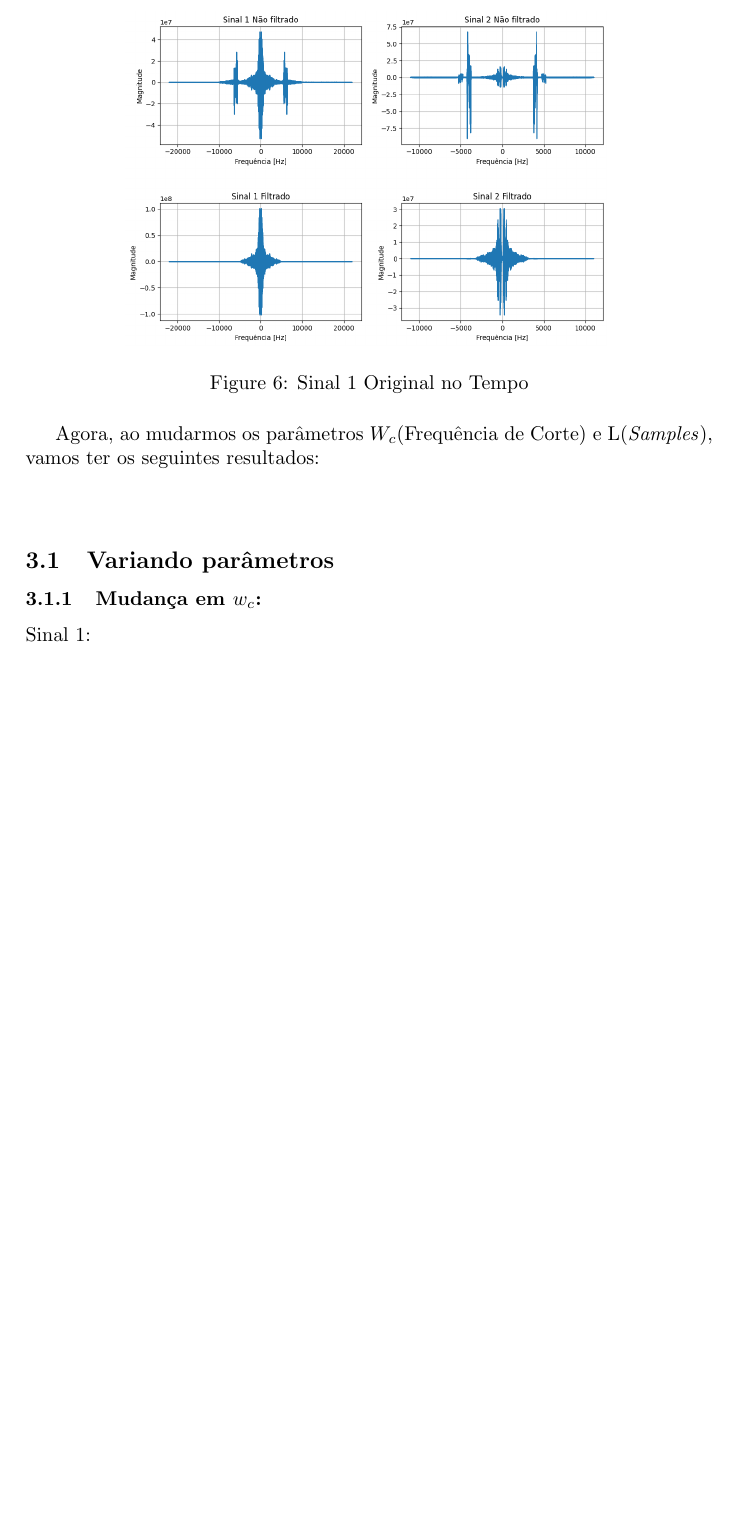
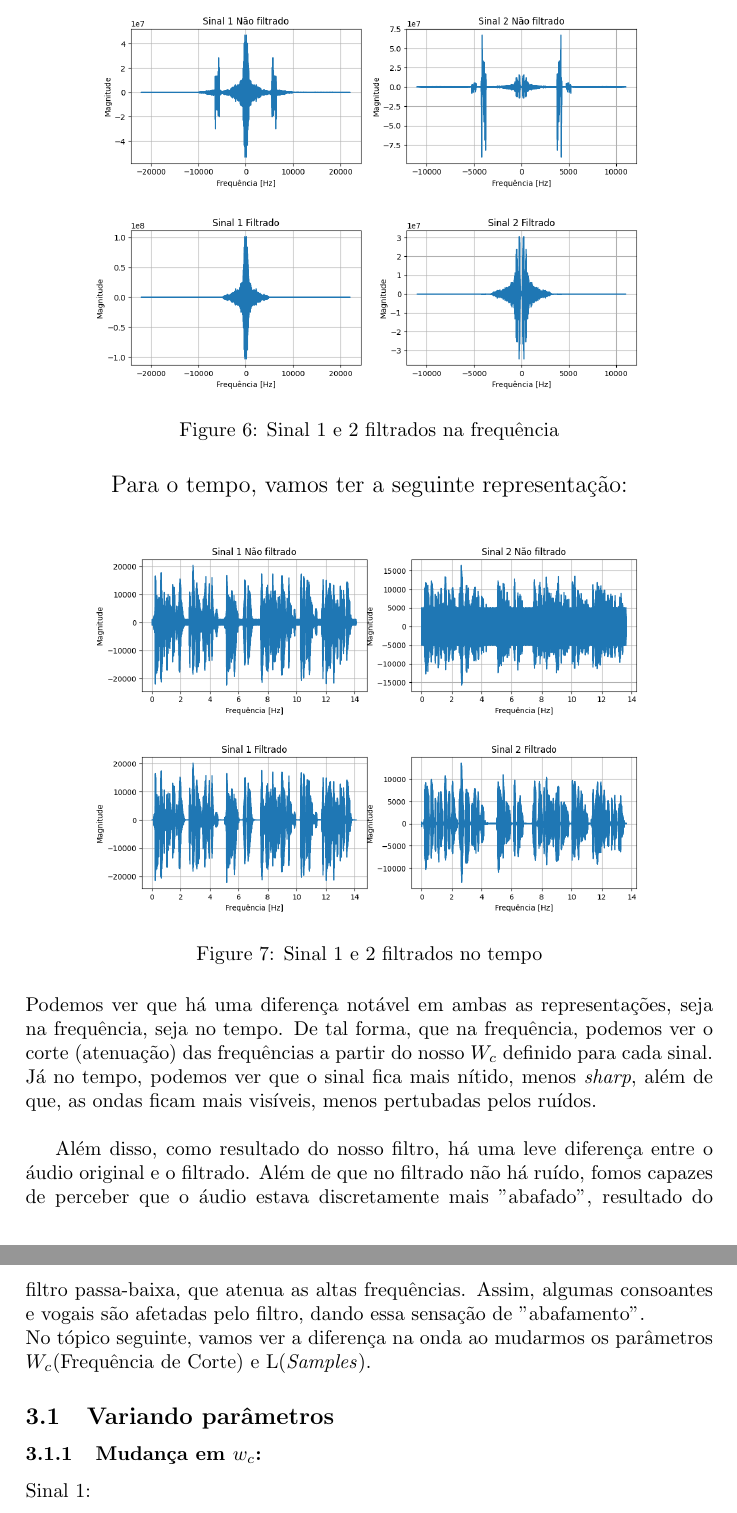
Before and after one commit to mateusribeirog/Filtro-Passa-Baixo, a LaTeX document (report/report.tex): part of page 6 of 8 before the commit and two parts of pages 6 and 7 of 9 after it, the two joined at a grey line, cut at the place of the change, the shorter picture padded with empty space. Compiled offline with pdfLaTeX.

Commit message:
novo gráfico e mudanças no .tex

```diff
--- a/report/report.tex
+++ b/report/report.tex
@@ -144,11 +144,24 @@ o funcionamento do filtro elaborado.
 
 \begin{figure}[H]
     \centering
-    \includegraphics[width=0.7\textwidth]{../images/Plot_filtro.png}
-    \caption{Sinal 1 Original no Tempo}
+    \includegraphics[width=0.8\textwidth]{images/Plot_filtro.png}
+    \caption{Sinal 1 e 2 filtrados na frequência}
 \end{figure}
 
-Agora, ao mudarmos os parâmetros $W_c$(Frequência de Corte) e L(\textit{Samples}), vamos ter os seguintes resultados:\\\\
+\begin{center}
+\large{Para o tempo, vamos ter a seguinte representação:}
+\end{center}
+
+\begin{figure}[H]
+    \centering
+    \includegraphics[width=0.8\textwidth]{images/Plot_filtro_tempo.png}
+    \caption{Sinal 1 e 2 filtrados no tempo}
+\end{figure}
+\noindent Podemos ver que há uma diferença notável em ambas as representações, seja na frequência, seja no tempo. De tal forma, que na frequência, podemos ver o corte (atenuação) das frequências a partir do nosso $W_c$ definido para cada sinal. Já no tempo, podemos ver que o sinal fica mais nítido, menos \textit{sharp}, além de que, as ondas ficam mais visíveis, menos pertubadas pelos ruídos.\\
+
+Além disso, como resultado do nosso filtro, há uma leve diferença entre o áudio original e o filtrado. Além de que no filtrado não há ruído, fomos capazes de perceber que o áudio estava discretamente mais "abafado", resultado do filtro passa-baixa, que atenua as altas frequências. Assim, algumas consoantes e vogais são afetadas pelo filtro, dando essa sensação de "abafamento".
+
+\noindent No tópico seguinte, vamos ver a diferença na onda ao mudarmos os parâmetros $W_c$(Frequência de Corte) e L(\textit{Samples}).
 \subsection{Variando parâmetros}
 \subsubsection{Mudança em $w_c$:}
 Sinal 1:
```
Also changed, not shown: images/Plot_filtro_tempo.png (added), report/report.tex (18 more changed lines), 1 other file.
